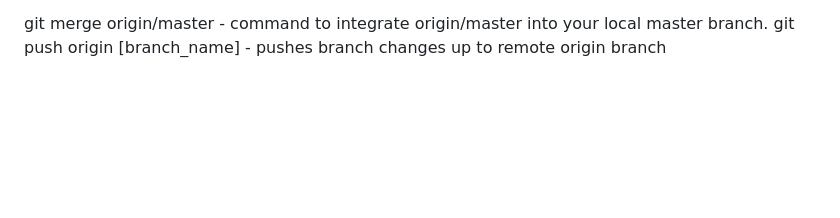
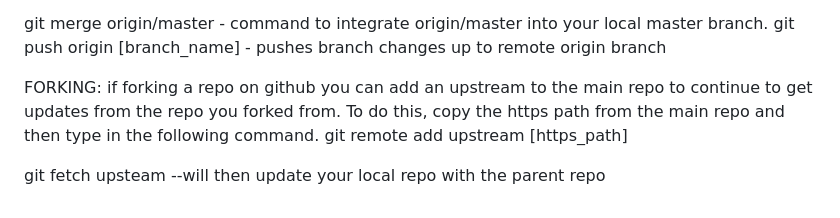
Before and after one commit to ninthevencry/examples, a Markdown page: Git stuff.md, the part around the change. Drawn GitHub-style; blank space fills up the shorter version.

Commit message:
added fork notes

```diff
--- a/Git stuff.md
+++ b/Git stuff.md
@@ -85,3 +85,10 @@ git fetch - will update your local files with any changes commited from remote b
 
 git merge origin/master - command to integrate origin/master into your local master branch.
 git push origin [branch_name] - pushes branch changes up to remote origin branch
+
+FORKING:
+if forking a repo on github you can add an upstream to the main repo to continue to get updates from the repo you forked from.
+To do this, copy the https path from the main repo and then type in the following command.
+git remote add upstream [https_path]
+
+git fetch upsteam --will then update your local repo with the parent repo
```
